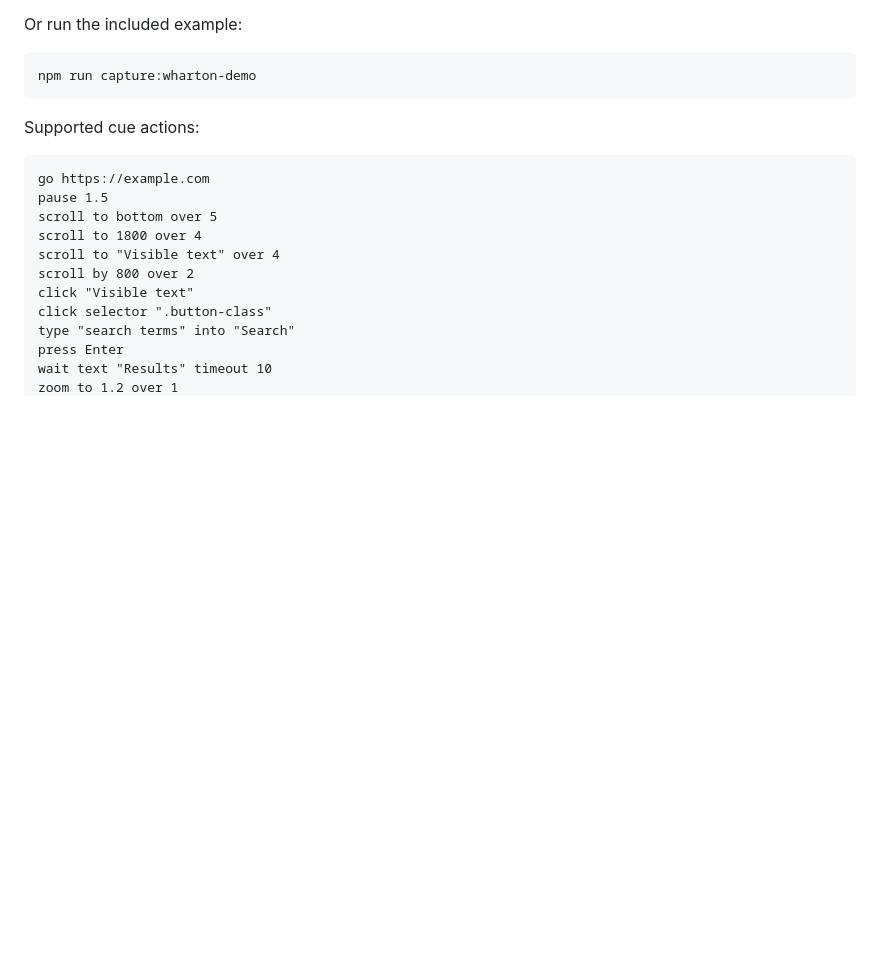
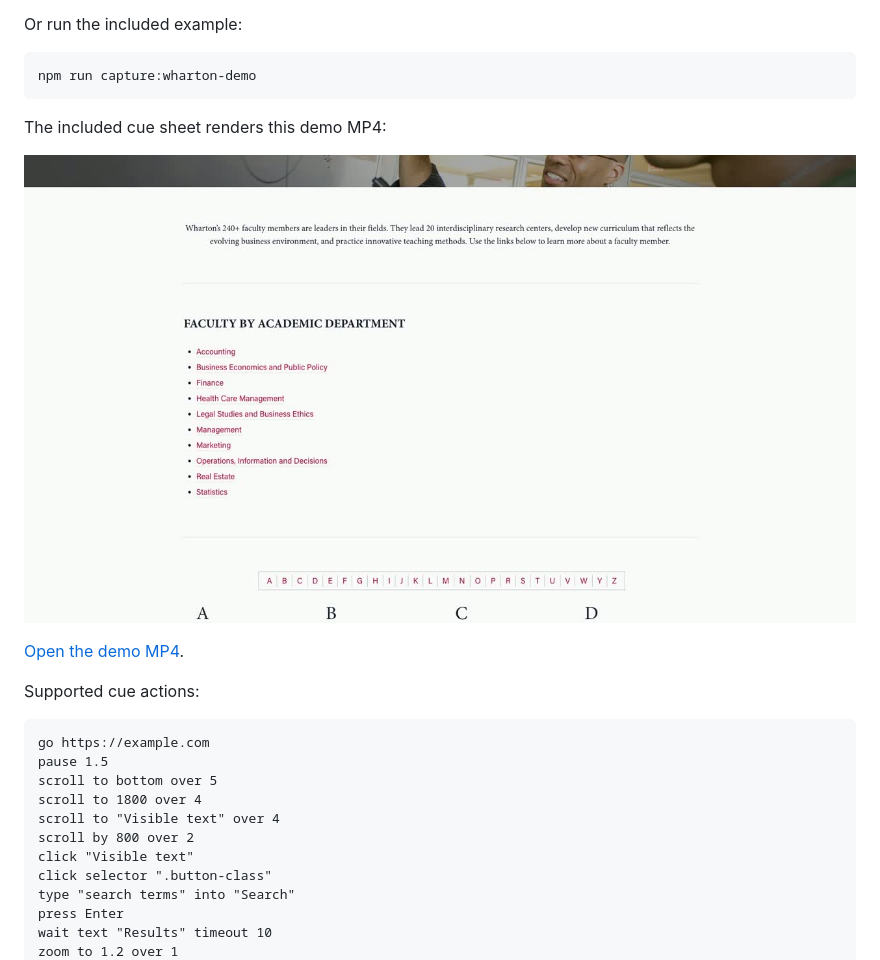
Before and after one commit to upenn/web-scroll-video, a Markdown page: README.md, the part around the change. Rendered like a GitHub page; pictures changed too: examples/wharton-faculty-demo.jpg (added); blank space fills up the shorter version.

Commit message:
Embed Wharton demo preview in README

````diff
--- a/README.md
+++ b/README.md
@@ -141,6 +141,12 @@ Or run the included example:
 ```bash
 npm run capture:wharton-demo
 ```
+
+The included cue sheet renders this demo MP4:
+
+[![Wharton faculty directory demo video preview](examples/wharton-faculty-demo.jpg)](examples/wharton-faculty-demo.mp4)
+
+[Open the demo MP4](examples/wharton-faculty-demo.mp4).
 
 Supported cue actions:
 
````
